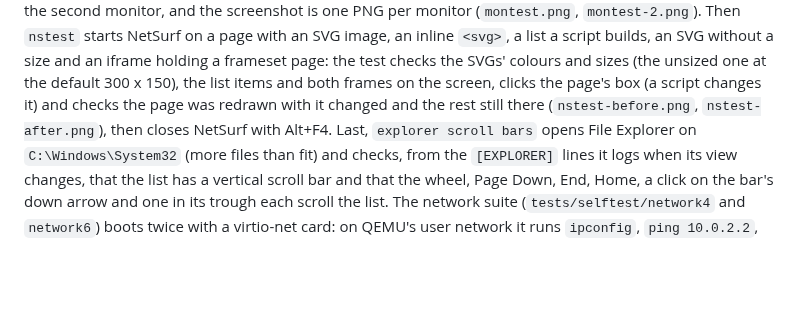
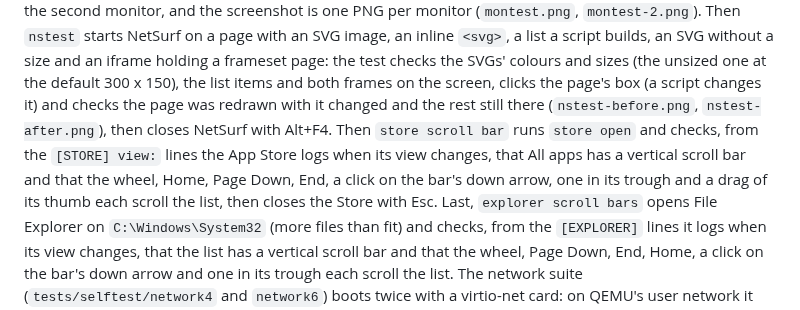
Before and after one commit to dean-plude/os, a Markdown page: docs/building.md, the part around the change. Drawn GitHub-style; blank space fills up the shorter version.

```diff
--- a/docs/building.md
+++ b/docs/building.md
@@ -501,7 +501,12 @@ script builds, an SVG without a size and an iframe holding a frameset
 page: the test checks the SVGs' colours and sizes (the unsized one at the
 default 300 x 150), the list items and both frames on the screen, clicks the page's box (a script changes it) and
 checks the page was redrawn with it changed and the rest still there (`nstest-before.png`,
-`nstest-after.png`), then closes NetSurf with Alt+F4.  Last, `explorer
+`nstest-after.png`), then closes NetSurf with Alt+F4.  Then `store scroll
+bar` runs `store open` and checks, from the `[STORE] view:` lines the App
+Store logs when its view changes, that All apps has a vertical scroll bar
+and that the wheel, Home, Page Down, End, a click on the bar's down arrow,
+one in its trough and a drag of its thumb each scroll the list, then
+closes the Store with Esc.  Last, `explorer
 scroll bars` opens File Explorer on `C:\Windows\System32` (more files than
 fit) and checks, from the `[EXPLORER]` lines it logs when its view
 changes, that the list has a vertical scroll bar and that the wheel, Page
```
Also changed, not shown: README.md (+1 -1 lines), docs/history/2026-10-03-app-store-scroll-bar.md (added, +30 -0 lines), docs/screenshots/app-store.png, 3 other files.
